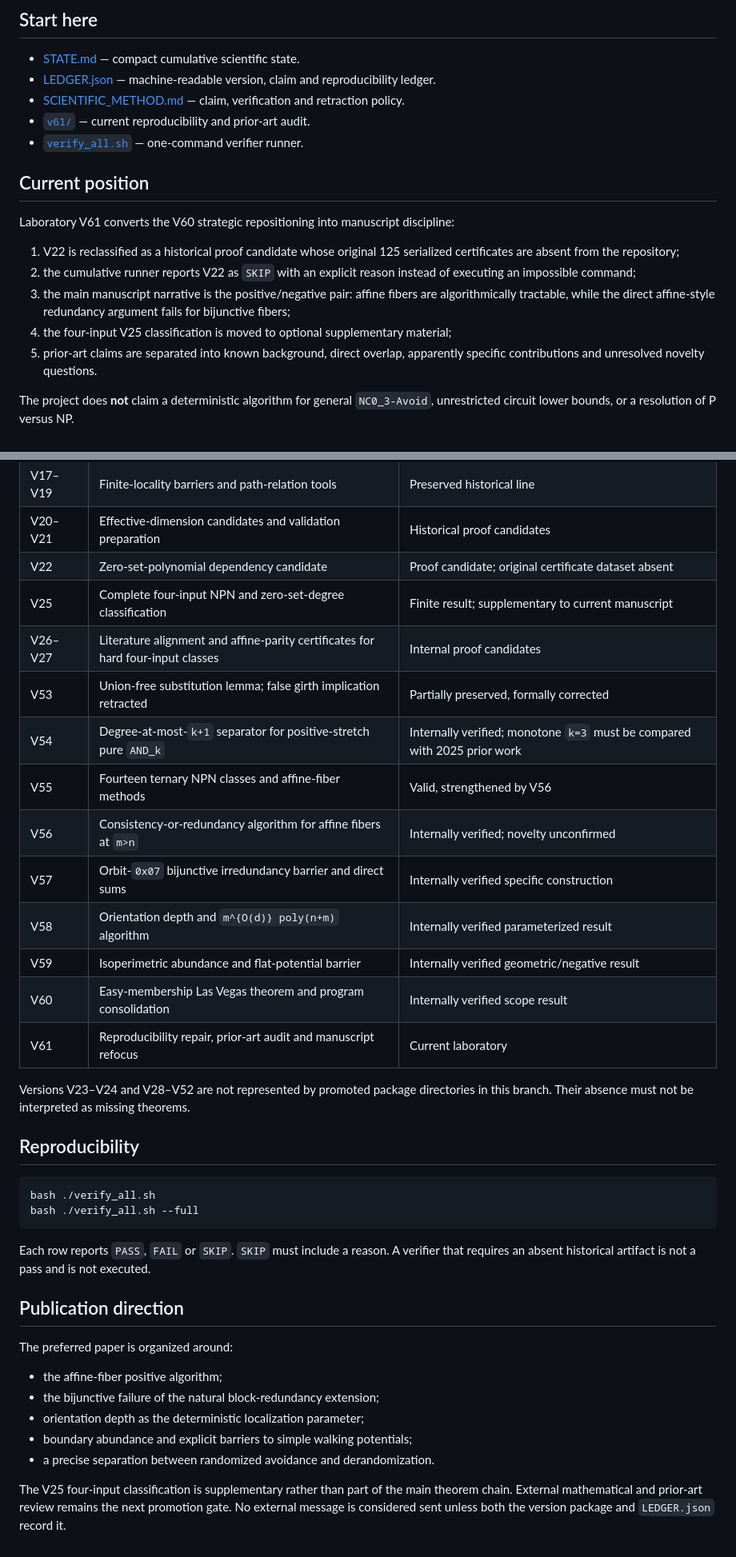
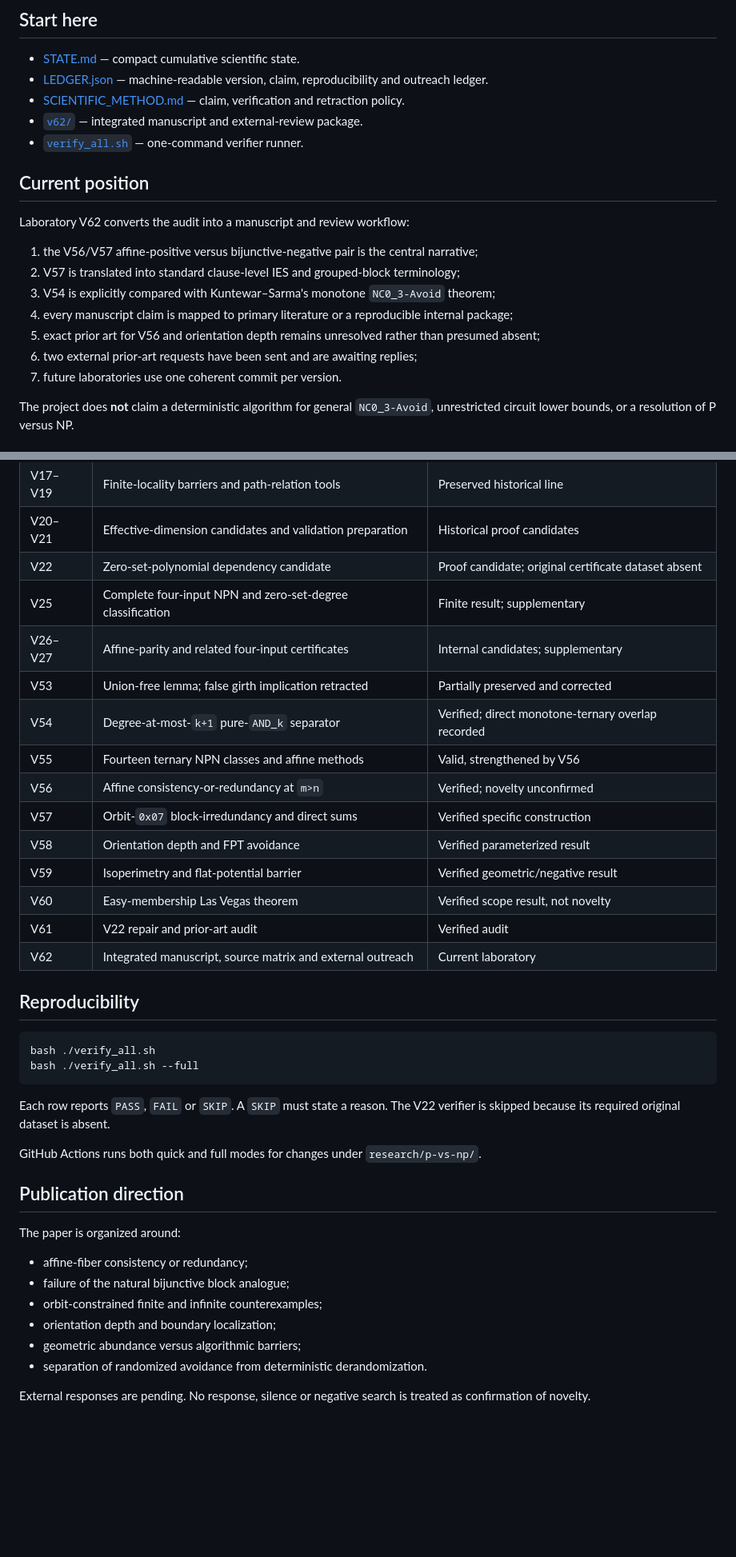
Before and after one commit to suarezrafael/logbook, a Markdown page: research/p-vs-np/README.md, 2 parts joined by grey strips. Shown at 80% size. Rendered like a GitHub page; blank space fills up the shorter version.

Commit message:
Stage V62 repository orientation

````diff
--- a/research/p-vs-np/README.md
+++ b/research/p-vs-np/README.md
@@ -5,20 +5,22 @@
 ## Start here
 
 - [STATE.md](STATE.md) — compact cumulative scientific state.
-- [LEDGER.json](LEDGER.json) — machine-readable version, claim and reproducibility ledger.
+- [LEDGER.json](LEDGER.json) — machine-readable version, claim, reproducibility and outreach ledger.
 - [SCIENTIFIC_METHOD.md](SCIENTIFIC_METHOD.md) — claim, verification and retraction policy.
-- [`v61/`](v61/) — current reproducibility and prior-art audit.
+- [`v62/`](v62/) — integrated manuscript and external-review package.
 - [`verify_all.sh`](verify_all.sh) — one-command verifier runner.
 
 ## Current position
 
-Laboratory V61 converts the V60 strategic repositioning into manuscript discipline:
+Laboratory V62 converts the audit into a manuscript and review workflow:
 
-1. V22 is reclassified as a historical proof candidate whose original 125 serialized certificates are absent from the repository;
-2. the cumulative runner reports V22 as `SKIP` with an explicit reason instead of executing an impossible command;
-3. the main manuscript narrative is the positive/negative pair: affine fibers are algorithmically tractable, while the direct affine-style redundancy argument fails for bijunctive fibers;
-4. the four-input V25 classification is moved to optional supplementary material;
-5. prior-art claims are separated into known background, direct overlap, apparently specific contributions and unresolved novelty questions.
+1. the V56/V57 affine-positive versus bijunctive-negative pair is the central narrative;
+2. V57 is translated into standard clause-level IES and grouped-block terminology;
+3. V54 is explicitly compared with Kuntewar–Sarma's monotone `NC0_3-Avoid` theorem;
+4. every manuscript claim is mapped to primary literature or a reproducible internal package;
+5. exact prior art for V56 and orientation depth remains unresolved rather than presumed absent;
+6. two external prior-art requests have been sent and are awaiting replies;
+7. future laboratories use one coherent commit per version.
 
 The project does **not** claim a deterministic algorithm for general `NC0_3-Avoid`, unrestricted circuit lower bounds, or a resolution of P versus NP.
 
@@ -30,19 +32,18 @@ The project does **not** claim a deterministic algorithm for general `NC0_3-Avoi
 | V17–V19 | Finite-locality barriers and path-relation tools | Preserved historical line |
 | V20–V21 | Effective-dimension candidates and validation preparation | Historical proof candidates |
 | V22 | Zero-set-polynomial dependency candidate | Proof candidate; original certificate dataset absent |
-| V25 | Complete four-input NPN and zero-set-degree classification | Finite result; supplementary to current manuscript |
-| V26–V27 | Literature alignment and affine-parity certificates for hard four-input classes | Internal proof candidates |
-| V53 | Union-free substitution lemma; false girth implication retracted | Partially preserved, formally corrected |
-| V54 | Degree-at-most-`k+1` separator for positive-stretch pure `AND_k` | Internally verified; monotone `k=3` must be compared with 2025 prior work |
-| V55 | Fourteen ternary NPN classes and affine-fiber methods | Valid, strengthened by V56 |
-| V56 | Consistency-or-redundancy algorithm for affine fibers at `m>n` | Internally verified; novelty unconfirmed |
-| V57 | Orbit-`0x07` bijunctive irredundancy barrier and direct sums | Internally verified specific construction |
-| V58 | Orientation depth and `m^{O(d)} poly(n+m)` algorithm | Internally verified parameterized result |
-| V59 | Isoperimetric abundance and flat-potential barrier | Internally verified geometric/negative result |
-| V60 | Easy-membership Las Vegas theorem and program consolidation | Internally verified scope result |
-| V61 | Reproducibility repair, prior-art audit and manuscript refocus | Current laboratory |
-
-Versions V23–V24 and V28–V52 are not represented by promoted package directories in this branch. Their absence must not be interpreted as missing theorems.
+| V25 | Complete four-input NPN and zero-set-degree classification | Finite result; supplementary |
+| V26–V27 | Affine-parity and related four-input certificates | Internal candidates; supplementary |
+| V53 | Union-free lemma; false girth implication retracted | Partially preserved and corrected |
+| V54 | Degree-at-most-`k+1` pure-`AND_k` separator | Verified; direct monotone-ternary overlap recorded |
+| V55 | Fourteen ternary NPN classes and affine methods | Valid, strengthened by V56 |
+| V56 | Affine consistency-or-redundancy at `m>n` | Verified; novelty unconfirmed |
+| V57 | Orbit-`0x07` block-irredundancy and direct sums | Verified specific construction |
+| V58 | Orientation depth and FPT avoidance | Verified parameterized result |
+| V59 | Isoperimetry and flat-potential barrier | Verified geometric/negative result |
+| V60 | Easy-membership Las Vegas theorem | Verified scope result, not novelty |
+| V61 | V22 repair and prior-art audit | Verified audit |
+| V62 | Integrated manuscript, source matrix and external outreach | Current laboratory |
 
 ## Reproducibility
 
@@ -51,16 +52,19 @@ bash ./verify_all.sh
 bash ./verify_all.sh --full
 ```
 
-Each row reports `PASS`, `FAIL` or `SKIP`. `SKIP` must include a reason. A verifier that requires an absent historical artifact is not a pass and is not executed.
+Each row reports `PASS`, `FAIL` or `SKIP`. A `SKIP` must state a reason. The V22 verifier is skipped because its required original dataset is absent.
+
+GitHub Actions runs both quick and full modes for changes under `research/p-vs-np/`.
 
 ## Publication direction
 
-The preferred paper is organized around:
+The paper is organized around:
 
-- the affine-fiber positive algorithm;
-- the bijunctive failure of the natural block-redundancy extension;
-- orientation depth as the deterministic localization parameter;
-- boundary abundance and explicit barriers to simple walking potentials;
-- a precise separation between randomized avoidance and derandomization.
+- affine-fiber consistency or redundancy;
+- failure of the natural bijunctive block analogue;
+- orbit-constrained finite and infinite counterexamples;
+- orientation depth and boundary localization;
+- geometric abundance versus algorithmic barriers;
+- separation of randomized avoidance from deterministic derandomization.
 
-The V25 four-input classification is supplementary rather than part of the main theorem chain. External mathematical and prior-art review remains the next promotion gate. No external message is considered sent unless both the version package and `LEDGER.json` record it.
+External responses are pending. No response, silence or negative search is treated as confirmation of novelty.
````
